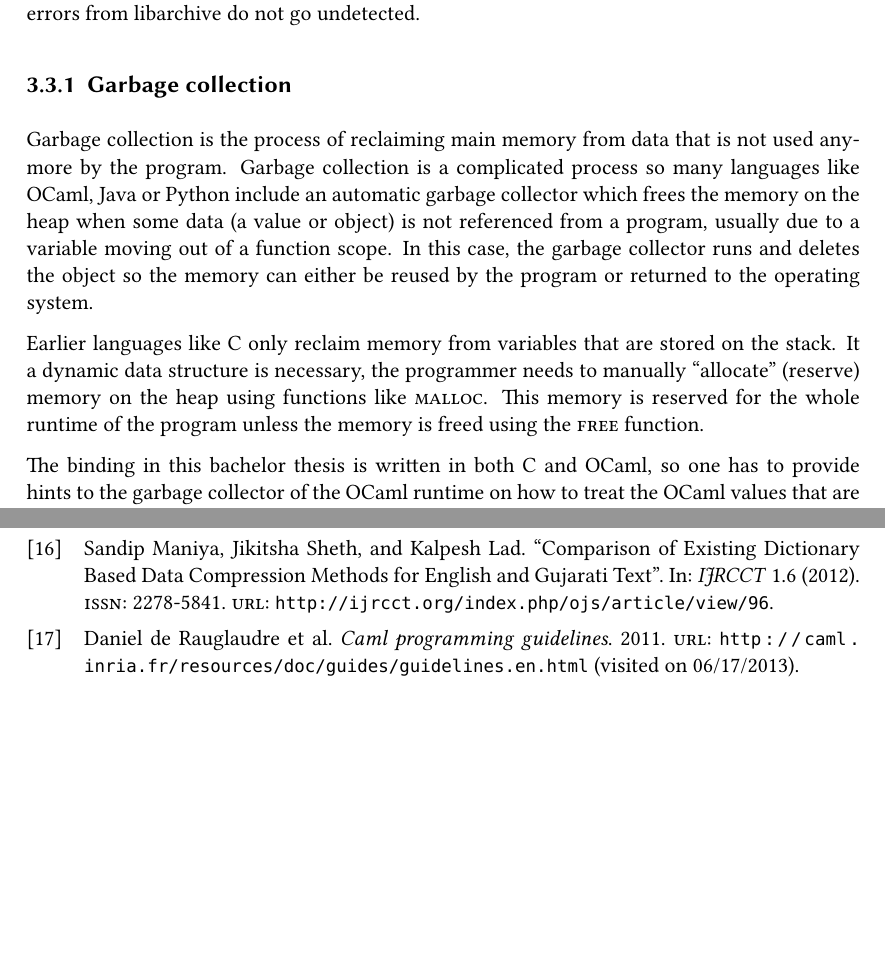
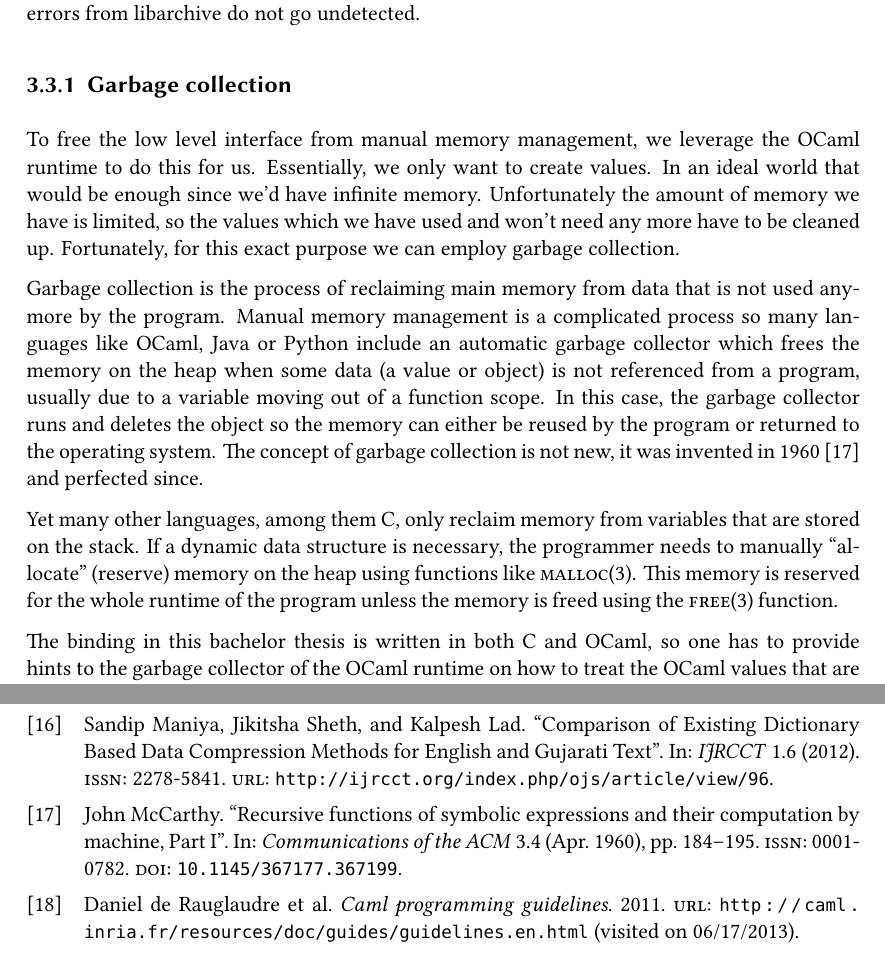
Before and after one commit to Leonidas-from-XIV/tum-bachelor, a LaTeX thesis (bachelor.tex, which reads bachelor.bib): two parts of pages 20 and 30 of 30, joined at a grey line, cut so that both start at the same text, the shorter picture padded with empty space. Compiled offline with XeLaTeX; a missing font is replaced by an installed copy or a similar font.

Commit message:
Red thread in the garbage collection section
Plus reference to McCarthy's original Lisp paper, fancy!

```diff
--- a/bachelor.bib
+++ b/bachelor.bib
@@ -217,0 +228,5 @@
+ issn = {0001-0782},
+ pages = {184--195},
+ numpages = {12},
+% url = {http://doi.acm.org.eaccess.ub.tum.de/10.1145/367177.367199},
+ doi = {10.1145/367177.367199},
--- a/bachelor.tex
+++ b/bachelor.tex
@@ -823,20 +823,29 @@ libarchive do not go undetected.
 \subsection{Garbage collection}
 \label{sec:gc}
 
+To free the low level interface from manual memory management, we leverage the
+OCaml runtime to do this for us. Essentially, we only want to create values. In
+an ideal world that would be enough since we'd have infinite memory.
+Unfortunately the amount of memory we have is limited, so the values which we
+have used and won't need any more have to be cleaned up. Fortunately, for this
+exact purpose we can employ garbage collection.
+
 Garbage collection is the process of reclaiming main memory from data that is
-not used anymore by the program. Garbage collection is a complicated process so
-many languages like OCaml, Java or Python include an automatic garbage
-collector which frees the memory on the heap when some data (a value or object)
-is not referenced from a program, usually due to a variable moving out of a
-function scope. In this case, the garbage collector runs and deletes the object
-so the memory can either be reused by the program or returned to the operating
-system.
+not used anymore by the program. Manual memory management is a complicated
+process so many languages like OCaml, Java or Python include an automatic
+garbage collector which frees the memory on the heap when some data (a value or
+object) is not referenced from a program, usually due to a variable moving out
+of a function scope. In this case, the garbage collector runs and deletes the
+object so the memory can either be reused by the program or returned to the
+operating system. The concept of garbage collection is not new, it was invented
+in 1960~\cite{mccarthy1960recursive} and perfected since.
 
-Earlier languages like C only reclaim memory from variables that are stored on
-the stack. It a dynamic data structure is necessary, the programmer needs to
-manually \enquote{allocate} (reserve) memory on the heap using functions like
-\inline{malloc}. This memory is reserved for the whole runtime of the program
-unless the memory is freed using the \inline{free} function.
+Yet many other languages, among them C, only reclaim memory from variables that
+are stored on the stack. If a dynamic data structure is necessary, the
+programmer needs to manually \enquote{allocate} (reserve) memory on the heap
+using functions like \inline{malloc(3)}. This memory is reserved for the whole
+runtime of the program unless the memory is freed using the \inline{free(3)}
+function.
 
 The binding in this bachelor thesis is written in both C and OCaml, so one has
 to provide hints to the garbage collector of the OCaml runtime on how to treat
```
Also changed, not shown: bachelor.bib (14 more changed lines).
